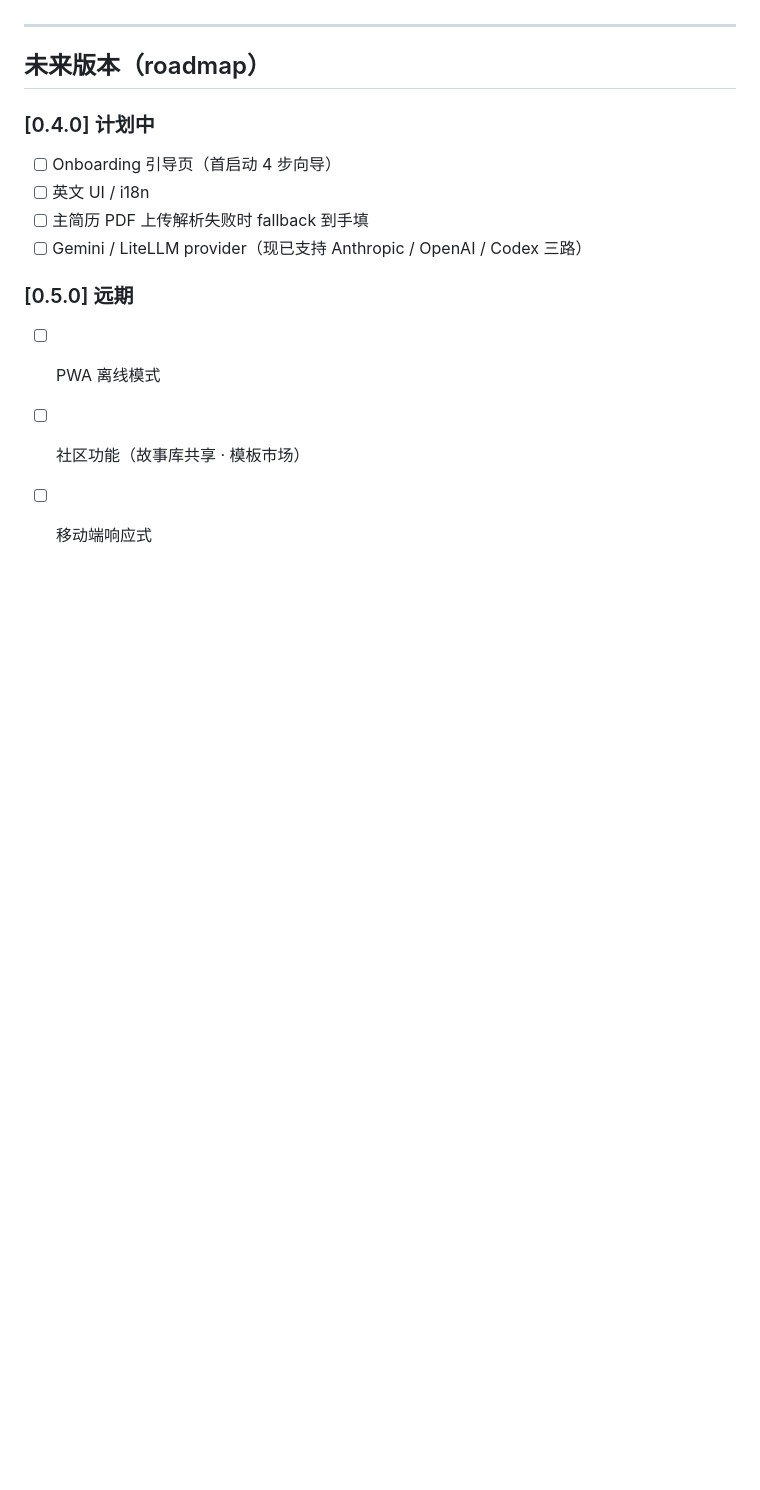
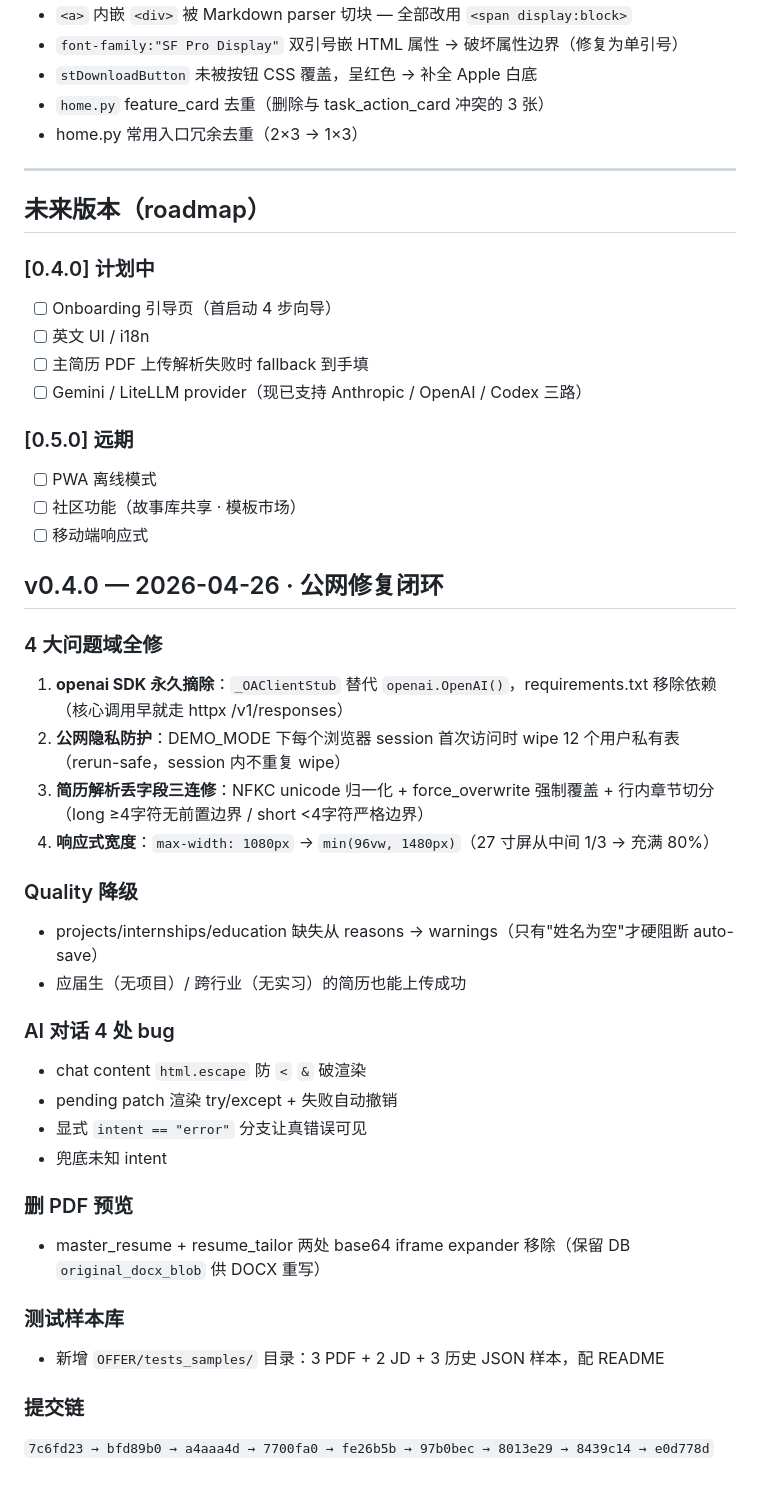
Before and after one commit to cryptoyc0926/careeros, a Markdown page: CHANGELOG.md, the part around the change. Drawn GitHub-style; blank space fills up the shorter version.

Commit message:
docs(changelog): v0.4.0 公网修复闭环 release notes
完整覆盖 4 大问题域 + P-1 隐私 hotfix + 测试样本库 + 9 commit chain。
详细技术叙事在 04_CAREEROS/memory/20260426_v040_publicfix.md。

```diff
--- a/CHANGELOG.md
+++ b/CHANGELOG.md
@@ -178,3 +178,30 @@
 - [ ] PWA 离线模式
 - [ ] 社区功能（故事库共享 · 模板市场）
 - [ ] 移动端响应式
+
+## v0.4.0 — 2026-04-26 · 公网修复闭环
+
+### 4 大问题域全修
+1. **openai SDK 永久摘除**：`_OAClientStub` 替代 `openai.OpenAI()`，requirements.txt 移除依赖（核心调用早就走 httpx /v1/responses）
+2. **公网隐私防护**：DEMO_MODE 下每个浏览器 session 首次访问时 wipe 12 个用户私有表（rerun-safe，session 内不重复 wipe）
+3. **简历解析丢字段三连修**：NFKC unicode 归一化 + force_overwrite 强制覆盖 + 行内章节切分（long ≥4字符无前置边界 / short <4字符严格边界）
+4. **响应式宽度**：`max-width: 1080px` → `min(96vw, 1480px)`（27 寸屏从中间 1/3 → 充满 80%）
+
+### Quality 降级
+- projects/internships/education 缺失从 reasons → warnings（只有"姓名为空"才硬阻断 auto-save）
+- 应届生（无项目）/ 跨行业（无实习）的简历也能上传成功
+
+### AI 对话 4 处 bug
+- chat content `html.escape` 防 `<` `&` 破渲染
+- pending patch 渲染 try/except + 失败自动撤销
+- 显式 `intent == "error"` 分支让真错误可见
+- 兜底未知 intent
+
+### 删 PDF 预览
+- master_resume + resume_tailor 两处 base64 iframe expander 移除（保留 DB `original_docx_blob` 供 DOCX 重写）
+
+### 测试样本库
+- 新增 `OFFER/tests_samples/` 目录：3 PDF + 2 JD + 3 历史 JSON 样本，配 README
+
+### 提交链
+`7c6fd23 → bfd89b0 → a4aaa4d → 7700fa0 → fe26b5b → 97b0bec → 8013e29 → 8439c14 → e0d778d`
```
